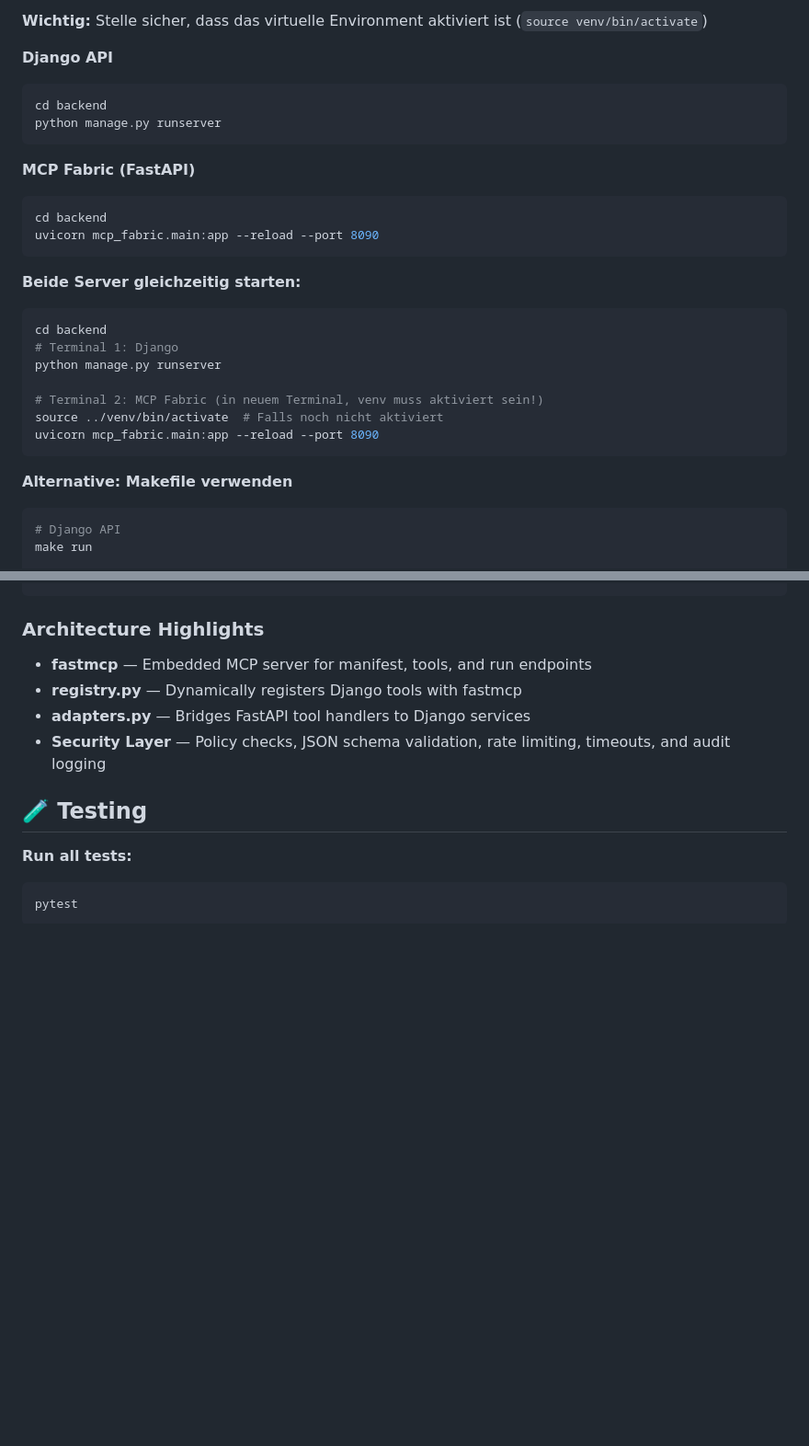
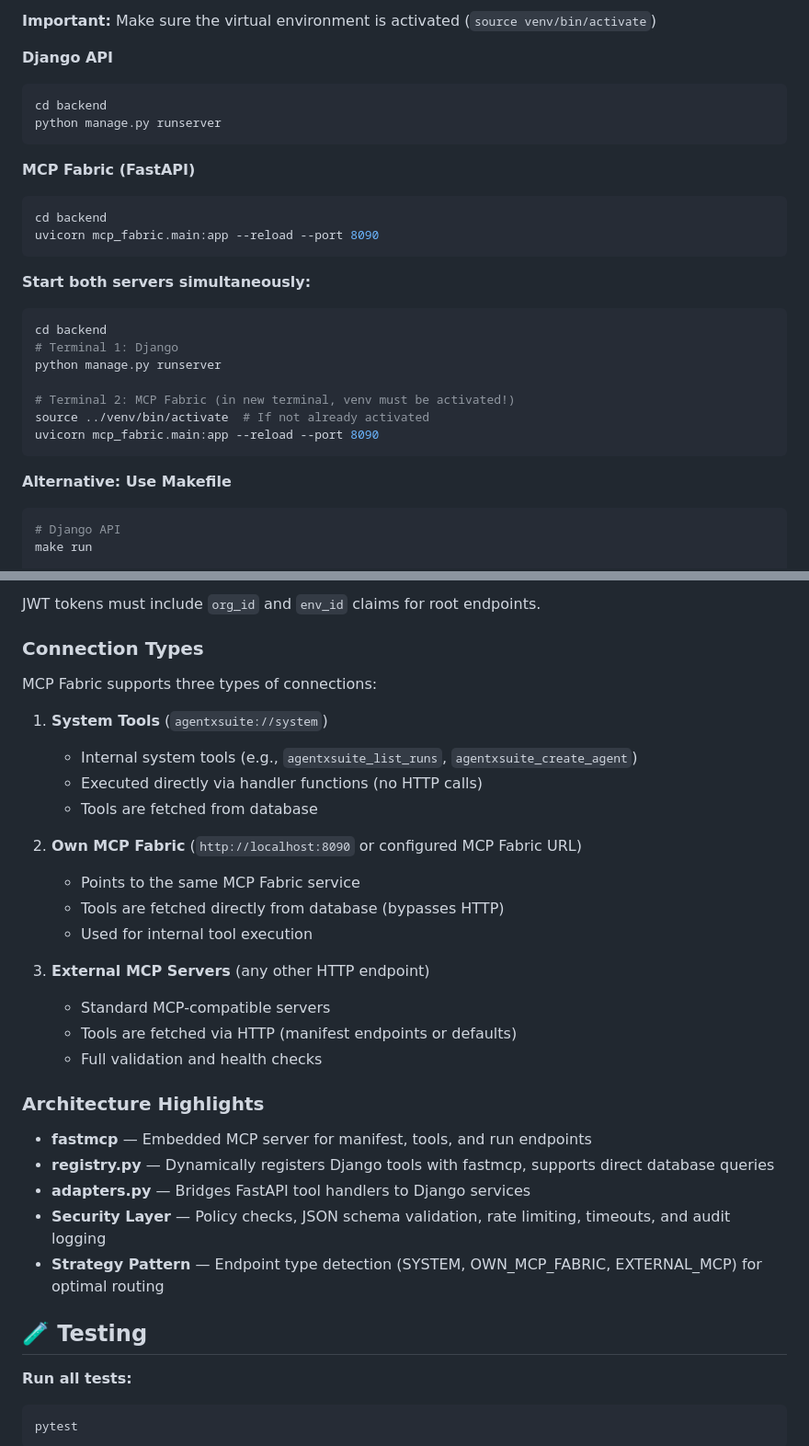
Before and after one commit to alparn/agentxsuite, a Markdown page: README.md, 2 parts joined by grey strips. Shown at 92% size. GitHub-like rendering; blank space fills up the shorter version.

````diff
--- a/README.md
+++ b/README.md
@@ -75,5 +133,5 @@ python manage.py createsuperuser
 
-**Wichtig:** Stelle sicher, dass das virtuelle Environment aktiviert ist (`source venv/bin/activate`)
+**Important:** Make sure the virtual environment is activated (`source venv/bin/activate`)
 
 **Django API**
 ```bash
@@ -87,18 +145,18 @@ cd backend
 uvicorn mcp_fabric.main:app --reload --port 8090
 ```
 
-**Beide Server gleichzeitig starten:**
+**Start both servers simultaneously:**
 ```bash
 cd backend
 # Terminal 1: Django
 python manage.py runserver
 
-# Terminal 2: MCP Fabric (in neuem Terminal, venv muss aktiviert sein!)
-source ../venv/bin/activate  # Falls noch nicht aktiviert
+# Terminal 2: MCP Fabric (in new terminal, venv must be activated!)
+source ../venv/bin/activate  # If not already activated
 uvicorn mcp_fabric.main:app --reload --port 8090
 ```
 
-**Alternative: Makefile verwenden**
+**Alternative: Use Makefile**
 ```bash
 # Django API
 make run
@@ -200,11 +268,33 @@ Authorization: Bearer <token>
 ```
+
+JWT tokens must include `org_id` and `env_id` claims for root endpoints.
+
+### Connection Types
+
+MCP Fabric supports three types of connections:
+
+1. **System Tools** (`agentxsuite://system`)
+   - Internal system tools (e.g., `agentxsuite_list_runs`, `agentxsuite_create_agent`)
+   - Executed directly via handler functions (no HTTP calls)
+   - Tools are fetched from database
+
+2. **Own MCP Fabric** (`http://localhost:8090` or configured MCP Fabric URL)
+   - Points to the same MCP Fabric service
+   - Tools are fetched directly from database (bypasses HTTP)
+   - Used for internal tool execution
+
+3. **External MCP Servers** (any other HTTP endpoint)
+   - Standard MCP-compatible servers
+   - Tools are fetched via HTTP (manifest endpoints or defaults)
+   - Full validation and health checks
 
 ### Architecture Highlights
 
 - **fastmcp** — Embedded MCP server for manifest, tools, and run endpoints
-- **registry.py** — Dynamically registers Django tools with fastmcp
+- **registry.py** — Dynamically registers Django tools with fastmcp, supports direct database queries
 - **adapters.py** — Bridges FastAPI tool handlers to Django services
 - **Security Layer** — Policy checks, JSON schema validation, rate limiting, timeouts, and audit logging
+- **Strategy Pattern** — Endpoint type detection (SYSTEM, OWN_MCP_FABRIC, EXTERNAL_MCP) for optimal routing
 
 ## 🧪 Testing
 
````
Also changed, not shown: other parts of README.md (+130 -13 lines).
